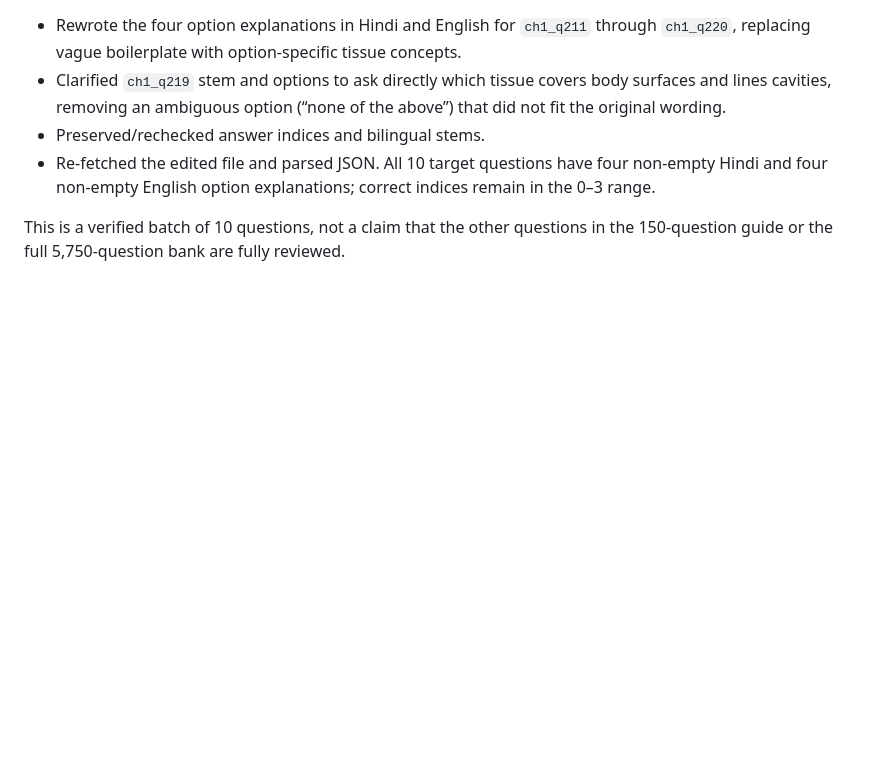
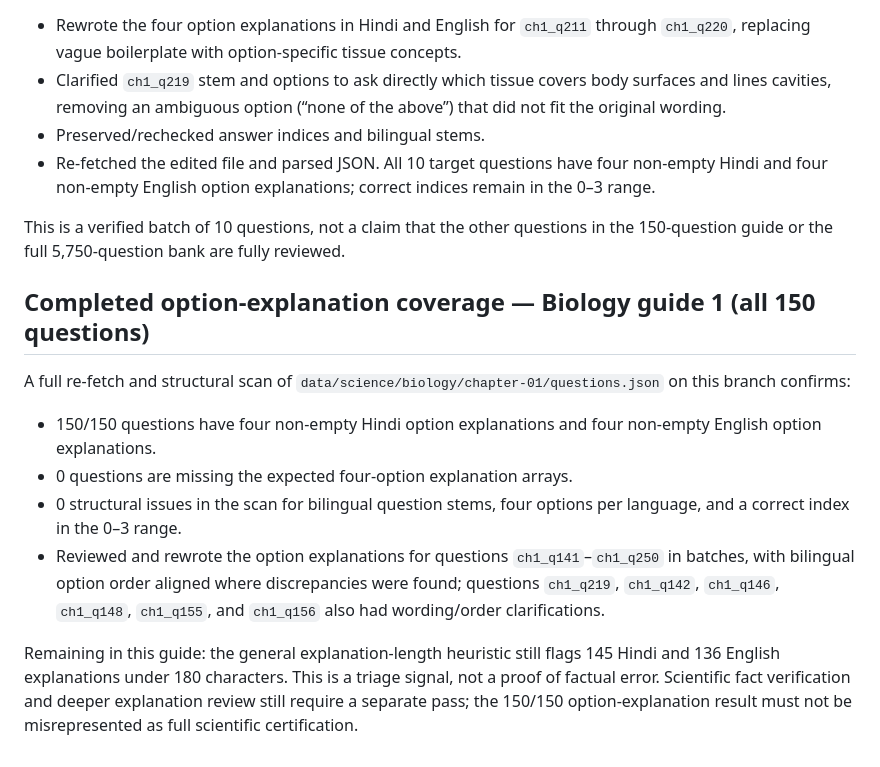
Before and after one commit to sumitkumarsharma11x-glitch/rojgardwaar.in, a Markdown page: docs/full-science-bank-verification-log-2026-10-25.md, the part around the change. Drawn GitHub-style; blank space fills up the shorter version.

Commit message:
Record 150 of 150 bilingual option explanations completed for Biology guide 1

```diff
--- a/docs/full-science-bank-verification-log-2026-10-25.md
+++ b/docs/full-science-bank-verification-log-2026-10-25.md
@@ -78,3 +78,13 @@ Updated `data/science/biology/chapter-01/questions.json`:
 - Re-fetched the edited file and parsed JSON. All 10 target questions have four non-empty Hindi and four non-empty English option explanations; correct indices remain in the 0–3 range.
 
 This is a verified batch of 10 questions, not a claim that the other questions in the 150-question guide or the full 5,750-question bank are fully reviewed.
+
+
+## Completed option-explanation coverage — Biology guide 1 (all 150 questions)
+A full re-fetch and structural scan of `data/science/biology/chapter-01/questions.json` on this branch confirms:
+- 150/150 questions have four non-empty Hindi option explanations and four non-empty English option explanations.
+- 0 questions are missing the expected four-option explanation arrays.
+- 0 structural issues in the scan for bilingual question stems, four options per language, and a correct index in the 0–3 range.
+- Reviewed and rewrote the option explanations for questions `ch1_q141`–`ch1_q250` in batches, with bilingual option order aligned where discrepancies were found; questions `ch1_q219`, `ch1_q142`, `ch1_q146`, `ch1_q148`, `ch1_q155`, and `ch1_q156` also had wording/order clarifications.
+
+Remaining in this guide: the general explanation-length heuristic still flags 145 Hindi and 136 English explanations under 180 characters. This is a triage signal, not a proof of factual error. Scientific fact verification and deeper explanation review still require a separate pass; the 150/150 option-explanation result must not be misrepresented as full scientific certification.
```
